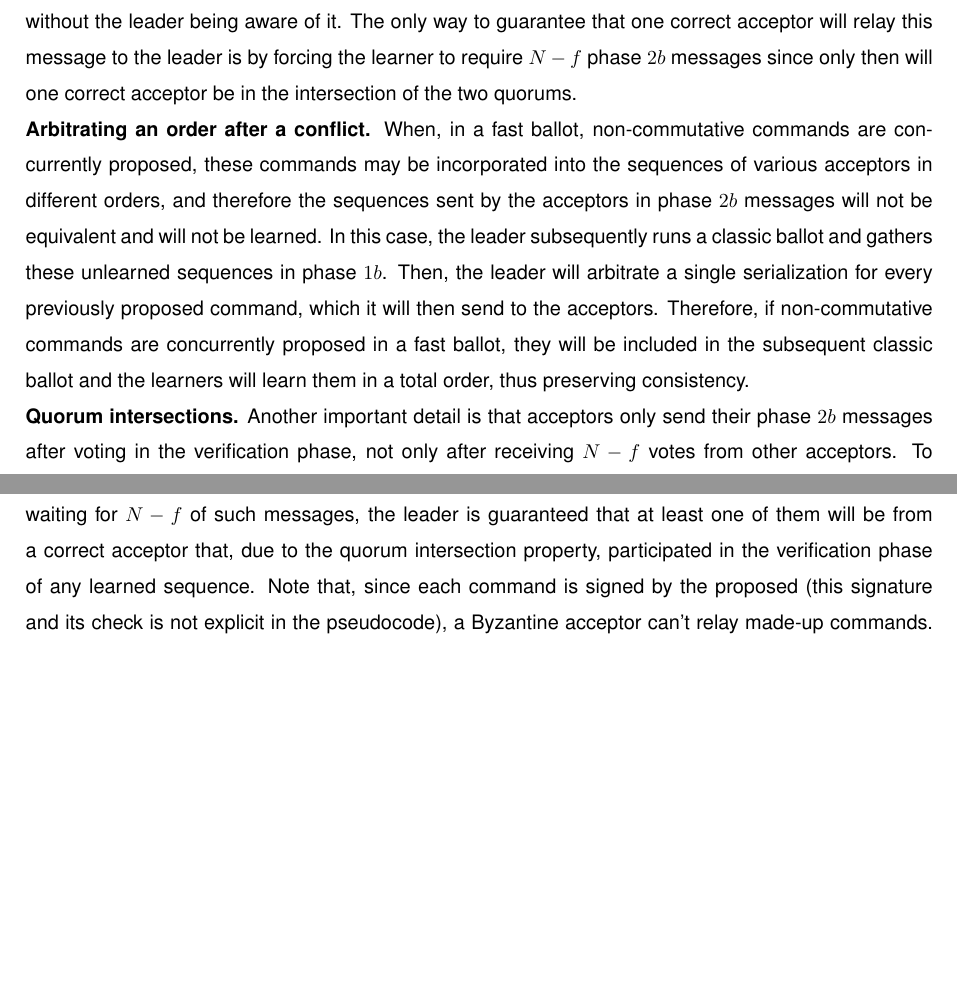
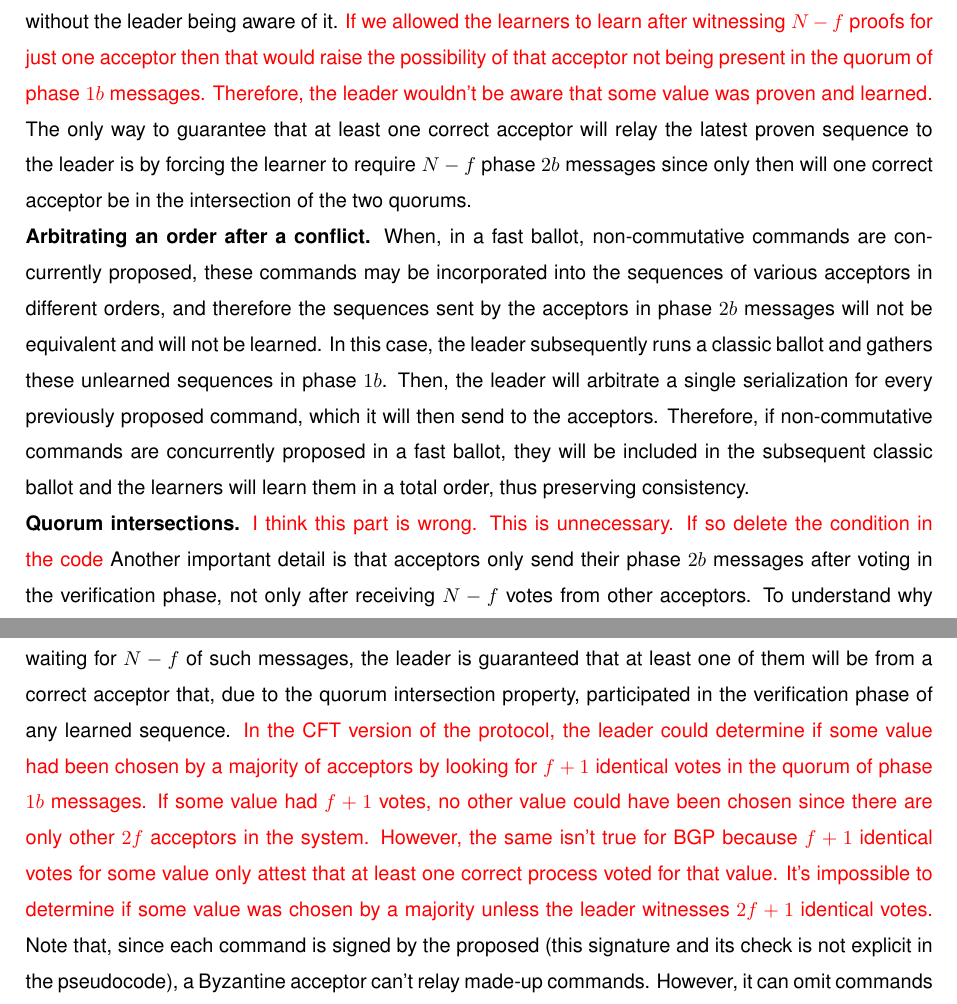
Before and after one commit to MiguelPires/College_misc, a LaTeX thesis (Thesis.tex, which reads bft_desc.tex): two parts of pages 59 and 60 of 88, joined at a grey line, cut at the place of the change, the shorter picture padded with empty space. Compiled offline with pdfLaTeX.

Commit message:
Improvement to BFT description

```diff
--- a/bft_desc.tex
+++ b/bft_desc.tex
@@ -265,9 +265,10 @@ To initiate a fast ballot, the leader informs both proposers and acceptors that
 
 \noindent {\bf Step 2: Acceptors to acceptors.}
 Acceptors append the proposals they receive to the proposals they have previously accepted in the current ballot and broadcast the result to the other acceptors. This broadcast contains a signed tuple of the current ballot and the sequence being voted for and intuitively corresponds to a verification phase where acceptors gather proof that a sequence gathered enough support to be committed. This proof will be sent to the leader in latter ballots in order for it to pick a new sequence that preserves consistency. To ensure safety, correct learners must learn non-commutative commands in a total order. When an acceptor gathers $N-f$ proofs for equivalent values, it proceeds to the next phase. That is, sequences do not necessarily have to be equal in order to be learned since commutative commands may be reordered. Recall that a sequence is equivalent to another if it can be transformed into the second one by reordering its elements without changing the order of any pair of non-commutative commands. (Note that, in the pseudocode, proofs for equivalent sequences are being treated as belonging to the same index of the \emph{proofs} variable, to simplify the presentation.) By requiring $N-f$ votes for a sequence of commands, we ensure that, given two sequences where non-commutative commands are differently ordered, only one sequence will receive enough votes even if $f$ Byzantine acceptors vote for both sequences. Outside the set of (up to) $f$ Byzantine acceptors, the remaining $2f+1$ correct acceptors will only vote for a single sequence, which means there are only enough correct processes to commit one of them. Note that the fact that proposals are sent as extensions to previous sequences is critical to the safety of the protocol. In particular, since the votes from acceptors can be reordered by the network before being delivered to the learners, if these values were single commands it would be impossible to guarantee that non-commutative commands would be learned in a total order. \par
-\noindent {\bf Step 3: Acceptors to learners.} Similarly to what happens in classic ballots, the fast ballot equivalent of the phase $2b$ message, which is sent from acceptors to learners, contains the current ballot number, the command sequence and the $N-f$ proofs gathered in the verification round. One could think that, since acceptors are already gathering proofs that a value will eventually be committed, learners are not required to gather $N-f$ votes and it must only wait for a single phase $2b$ message and validate the $N-f$ proofs contained in it. However, this is not the case due to the possibility of learners learning sequences without the leader being aware of it. The only way to guarantee that one correct acceptor will relay this message to the leader is by forcing the learner to require $N-f$ phase $2b$ messages since only then will one correct acceptor be in the intersection of the two quorums. \par
+\noindent {\bf Step 3: Acceptors to learners.} Similarly to what happens in classic ballots, the fast ballot equivalent of the phase $2b$ message, which is sent from acceptors to learners, contains the current ballot number, the command sequence and the $N-f$ proofs gathered in the verification round. One could think that, since acceptors are already gathering proofs that a value will eventually be committed, learners are not required to gather $N-f$ votes and it must only wait for a single phase $2b$ message and validate the $N-f$ proofs contained in it. However, this is not the case due to the possibility of learners learning sequences without the leader being aware of it. {\color{red} If we allowed the learners to learn after witnessing $N-f$ proofs for just one acceptor then that would raise the possibility of that acceptor not being present in the quorum of phase $1b$ messages. Therefore, the leader wouldn't be aware that some value was proven and learned.} The only way to guarantee that at least one correct acceptor will relay the latest proven sequence to the leader is by forcing the learner to require $N-f$ phase $2b$ messages since only then will one correct acceptor be in the intersection of the two quorums. \par
 \noindent {\bf Arbitrating an order after a conflict.} When, in a fast ballot, non-commutative commands are  concurrently proposed, these commands may be incorporated into the sequences of various acceptors in different orders, and therefore the sequences sent by the acceptors in phase $2b$ messages will not be equivalent and will not be learned. In this case, the leader subsequently runs a classic ballot and gathers these unlearned sequences in phase $1b$. Then, the leader will arbitrate a single serialization for every previously proposed command, which it will then send to the acceptors. Therefore, if non-commutative commands are concurrently proposed in a fast ballot, they will be included in the subsequent classic ballot and the learners will learn them in a total order, thus preserving consistency.\par
 \noindent {\bf Quorum intersections.}
+{\color{red} I think this part is wrong. This is unnecessary. If so delete the condition in the code}
 Another important detail is that acceptors only send their phase $2b$ messages after voting in the verification phase, not only after receiving $N-f$ votes from other acceptors. To understand why this is necessary, note that there are three types of quorums in the protocol: quorums gathered at the leader in phase $1b$, at the acceptors in the verification phase and at the learners in phase $2b$. The leader's quorum needs to intersect with both the verification and the phase $2b$ quorum in order to be sure of proven and unproven sequences, respectively (from now on, sequences for which acceptors received $N-f$ verification votes and therefore sent a vote in a $phase 2b$ message are called \textit{proven} sequences). However, it's impossible to have both intersections and still guarantee liveness, because it would require the leader to wait for messages from possibly faulty acceptors. It becomes possible to guarantee this intersection if we force the set of acceptors that participated in phase $2b$ to be contained in the set of acceptors that participated in the verification phase. We ensure that the set of acceptors that participated in the verification phase is a superset of the set of acceptors that participated in phase $2b$ by only allowing an acceptor to vote for phase $2b$ if he has voted for the verification phase in addition to have seen $N-f$ votes.
 
 \subsubsection{Classic ballots}
@@ -278,7 +279,7 @@ In this part of the protocol, the leader continuously collects proposals by asse
 
 When the next ballot is triggered, the leader starts the first phase by sending phase $1a$ messages to all acceptors containing just the ballot number. Similarly to classic Paxos, acceptors reply with a phase $1b$ message to the leader, which reports all sequences of commands they voted for. In classic Paxos, acceptors also promise not to participate in lower-numbered ballots, in order to prevent safety violations~\cite{Lam98}. However, in \acrshort{bgp} this promise is already implicit, given (1) there is only one leader per view and it is the only process allowed to propose in a classic ballot and (2) acceptors replying to that message must be in the same view as that leader.
 
-As previously mentioned, phase $1b$ messages contain $N-f$ proofs for each learned sequence. By waiting for $N-f$ of such messages, the leader is guaranteed that at least one of them will be from a correct acceptor that, due to the quorum intersection property, participated in the verification phase of any learned sequence. Note that, since each command is signed by the proposed (this signature and its check is not explicit in the pseudocode), a Byzantine acceptor can't relay made-up commands. However, it can omit commands from its phase $1b$ message, which is why it's necessary for the leader to be sure that at least one correct acceptor in its quorum took part in the verification quorum of any learned sequence. For each phase $1b$ message, the leader extracts the sequence for which it has $N-f$ proofs and also the an unproven sequence for which the verification phase didn't complete. After gathering a quorum of $N-f$ responses, the leader initiates phase $2a$ by sending a message with a proposal sequence to the acceptors. This sequence must be carefully constructed in order to ensure all of the intended properties. In particular, the proposal cannot contain already learned non-commutative sequence in different orders than the one they were learned, in order to preserve consistency, and it must contain unlearned proposals from either this or the previous fast ballot, in order to preserve liveness (this differs from sending a single value with the highest ballot number as in the classic specification). Due to the importance and required detail of the leader's value picking rule, it will be described next in its own section. The acceptors reply to phase $2a$ messages by sending phase $2b$ messages to the learners, containing the ballot and the proposal from the leader. After receiving $N-f$ votes for a sequence, a learner learns it by extracting the commands that are not contained in his $learned$ sequence and appending them in order. (This differs from the original protocol in the quorum size, due to the fault model, and by the fact that learners would wait for a quorum of matching values, due to the consensus specification.)\par
+As previously mentioned, phase $1b$ messages contain $N-f$ proofs for each learned sequence. By waiting for $N-f$ of such messages, the leader is guaranteed that at least one of them will be from a correct acceptor that, due to the quorum intersection property, participated in the verification phase of any learned sequence. {\color{red}In the \acrshort{cft} version of the protocol, the leader could determine if some value had been chosen by a majority of acceptors by looking for $f+1$ identical votes in the quorum of phase $1b$ messages. If some value had $f+1$ votes, no other value could have been chosen since there are only other $2f$ acceptors in the system. However, the same isn't true for \acrshort{bgp} because $f+1$ identical votes for some value only attest that at least one correct process voted for that value. It's impossible to determine if some value was chosen by a majority unless the leader witnesses $2f+1$ identical votes.} Note that, since each command is signed by the proposed (this signature and its check is not explicit in the pseudocode), a Byzantine acceptor can't relay made-up commands. However, it can omit commands from its phase $1b$ message, which is why it's necessary for the leader to be sure that at least one correct acceptor in its quorum took part in the verification quorum of any learned sequence. For each phase $1b$ message, the leader extracts the sequence for which it has $N-f$ proofs and also the an unproven sequence for which the verification phase didn't complete. After gathering a quorum of $N-f$ responses, the leader initiates phase $2a$ by sending a message with a proposal sequence to the acceptors. This sequence must be carefully constructed in order to ensure all of the intended properties. In particular, the proposal cannot contain already learned non-commutative sequence in different orders than the one they were learned, in order to preserve consistency, and it must contain unlearned proposals from either this or the previous fast ballot, in order to preserve liveness (this differs from sending a single value with the highest ballot number as in the classic specification). Due to the importance and required detail of the leader's value picking rule, it will be described next in its own section. The acceptors reply to phase $2a$ messages by sending phase $2b$ messages to the learners, containing the ballot and the proposal from the leader. After receiving $N-f$ votes for a sequence, a learner learns it by extracting the commands that are not contained in his $learned$ sequence and appending them in order. (This differs from the original protocol in the quorum size, due to the fault model, and by the fact that learners would wait for a quorum of matching values, due to the consensus specification.)\par
 
 \noindent {\bf Leader value picking rule.} Phase $1b$ is crucial for the correct functioning of the protocol because it requires the leader to pick a value that allows new commands to be learned, ensuring progress, while at the same time preserving a total order of non-commutative commands at different learners, ensuring consistency. The value picked by the leader is composed of three pieces: (1) the subsequence that has proven to be accepted by a majority of acceptors in the previous fast ballot, (2) the subsequence that has been proposed in the previous fast ballot but for which a quorum hasn't been gathered and (3) new proposals sent to the leader in the current classic ballot. \par
 The first part of the sequence will be the largest sequence of the $N-f$ proven sequences sent in the phase $1b$ messages. The leader can pick such a value deterministically because, for any two proven sequences, they are either equivalent or one can be extended to the other. The leader is sure of this because for the quorums of any two proven sequences there is at least one correct acceptor that voted in both and votes from correct acceptors are always extensions of previous votes from the same ballot. If there are multiple sequences with the maximum size then they are equivalent (by same reasoning applied previously) and any can be picked. \par
```
Also changed, not shown: bft_desc.tex (4 more changed lines).
